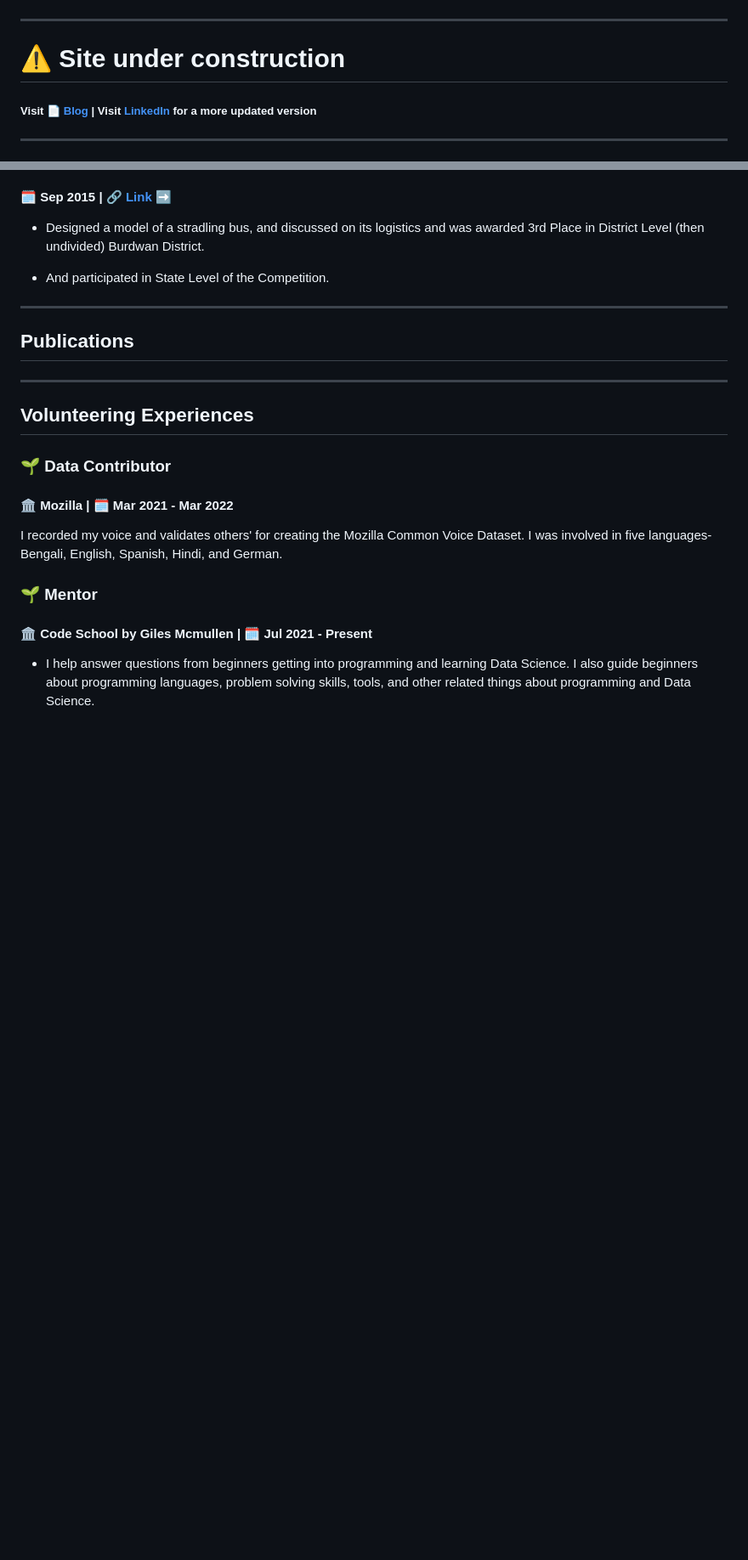
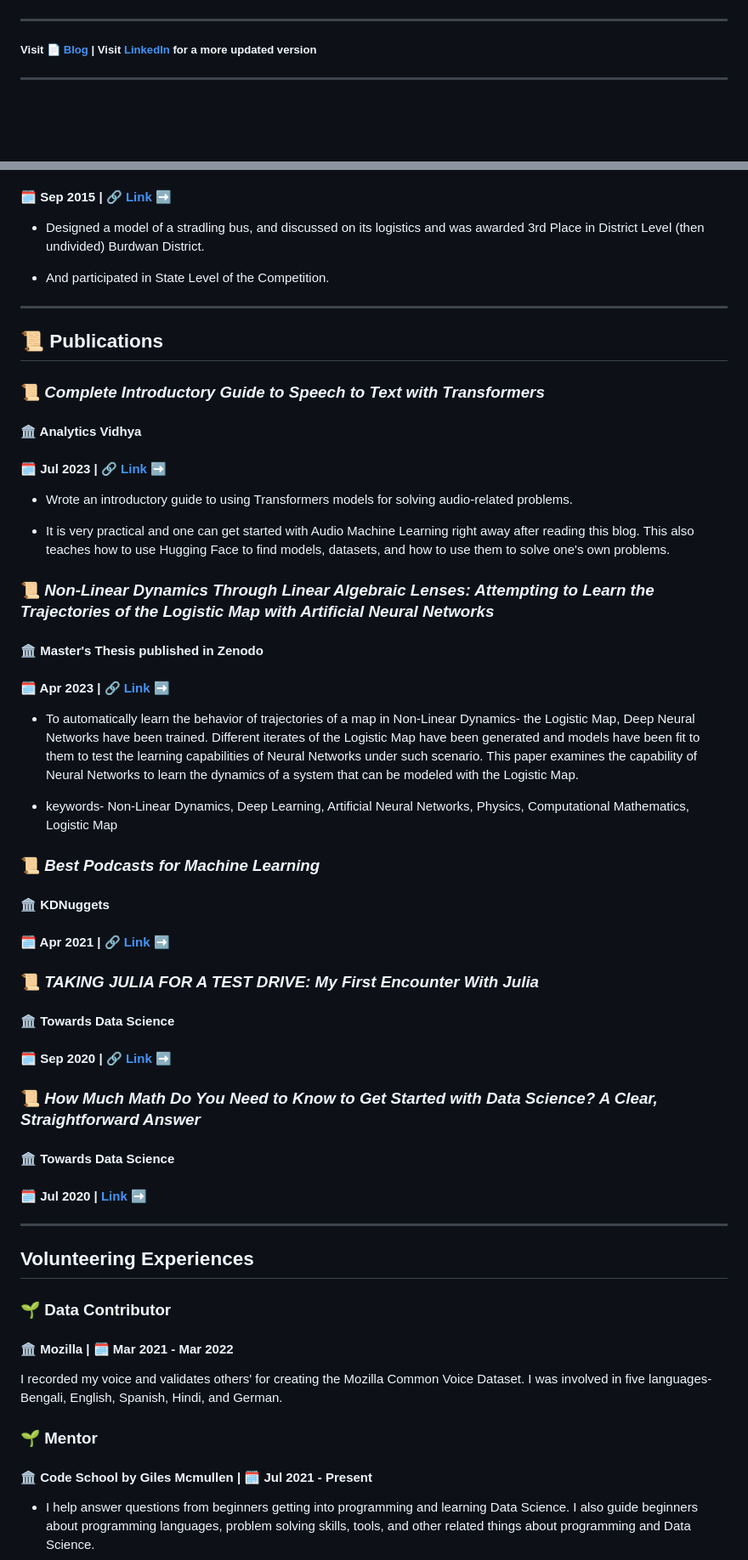
Before and after one commit to ritog/ritog.github.io, a Markdown page: README.md, 2 parts joined by grey strips. Shown at 85% size. Rendered like a GitHub page; blank space fills up the shorter version.

Commit message:
sections added to resume

```diff
--- a/README.md
+++ b/README.md
@@ -5,8 +5,6 @@
 ![self photo](temp.jpg)
 
 ___
-
-# ⚠️ Site under construction
 
 ##### Visit [📄 Blog](https://ritog.github.io/blog) | Visit [LinkedIn](https://linkedin.com/in/ritobrata-ghosh) for a more updated version
 ___
@@ -238,11 +236,38 @@ ___
 * Designed a model of a stradling bus, and discussed on its logistics and was awarded 3rd Place in District Level (then undivided) Burdwan District.
 
 * And participated in State Level of the Competition.
+
 ___
 
-## Publications
+## 📜 Publications
 
+### 📜 _Complete Introductory Guide to Speech to Text with Transformers_
+#### 🏛️ Analytics Vidhya
+#### 🗓️ Jul 2023 | 🔗 [Link ➡️](https://www.analyticsvidhya.com/blog/2023/07/speech-to-text-with-transformers)
 
+* Wrote an introductory guide to using Transformers models for solving audio-related problems.
+
+* It is very practical and one can get started with Audio Machine Learning right away after reading this blog. This also teaches how to use Hugging Face to find models, datasets, and how to use them to solve one's own problems.
+
+### 📜 _Non-Linear Dynamics Through Linear Algebraic Lenses: Attempting to Learn the Trajectories of the Logistic Map with Artificial Neural Networks_
+#### 🏛️ Master's Thesis published in Zenodo
+#### 🗓️ Apr 2023 | 🔗 [Link ➡️](https://zenodo.org/record/7840239)
+
+* To automatically learn the behavior of trajectories of a map in Non-Linear Dynamics- the Logistic Map, Deep Neural Networks have been trained. Different iterates of the Logistic Map have been generated and models have been fit to them to test the learning capabilities of Neural Networks under such scenario. This paper examines the capability of Neural Networks to learn the dynamics of a system that can be modeled with the Logistic Map.
+
+* keywords- Non-Linear Dynamics, Deep Learning, Artificial Neural Networks, Physics, Computational Mathematics, Logistic Map
+
+### 📜 _Best Podcasts for Machine Learning_
+#### 🏛️ KDNuggets
+#### 🗓️ Apr 2021 | 🔗 [Link ➡️](https://www.kdnuggets.com/2021/04/best-podcasts-machine-learning.html)
+
+### 📜 _TAKING JULIA FOR A TEST DRIVE: My First Encounter With Julia_
+#### 🏛️ Towards Data Science
+#### 🗓️ Sep 2020 | 🔗 [Link ➡️](https://towardsdatascience.com/my-first-encounter-with-julia-15777c6189f9)
+
+### 📜 _How Much Math Do You Need to Know to Get Started with Data Science? A Clear, Straightforward Answer_
+#### 🏛️ Towards Data Science
+#### 🗓️ Jul 2020 | [Link ➡️](https://towardsdatascience.com/how-much-math-do-you-need-to-know-to-get-started-with-data-science-789b24d212fc)
 
 ___
 
```
Also changed, not shown: other parts of README.md (+5 -3 lines).
